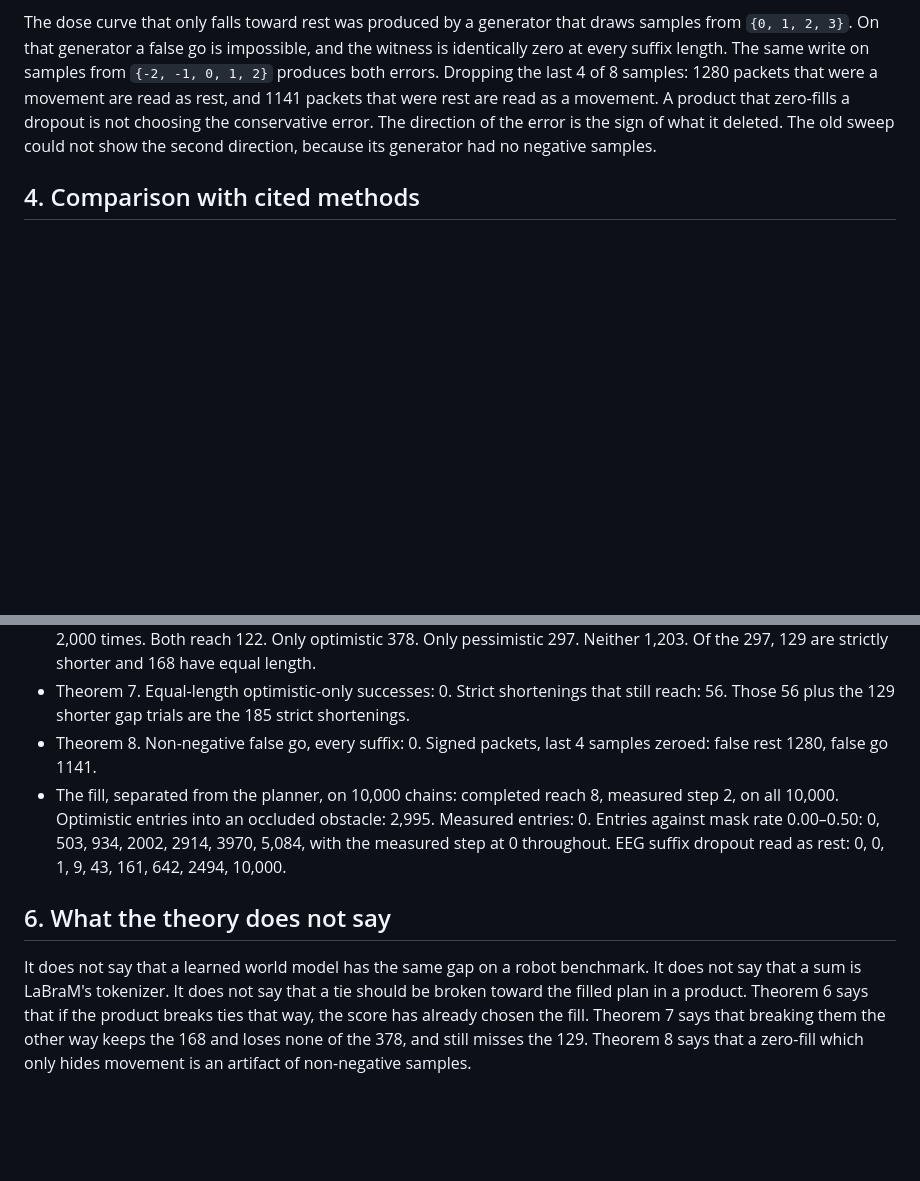
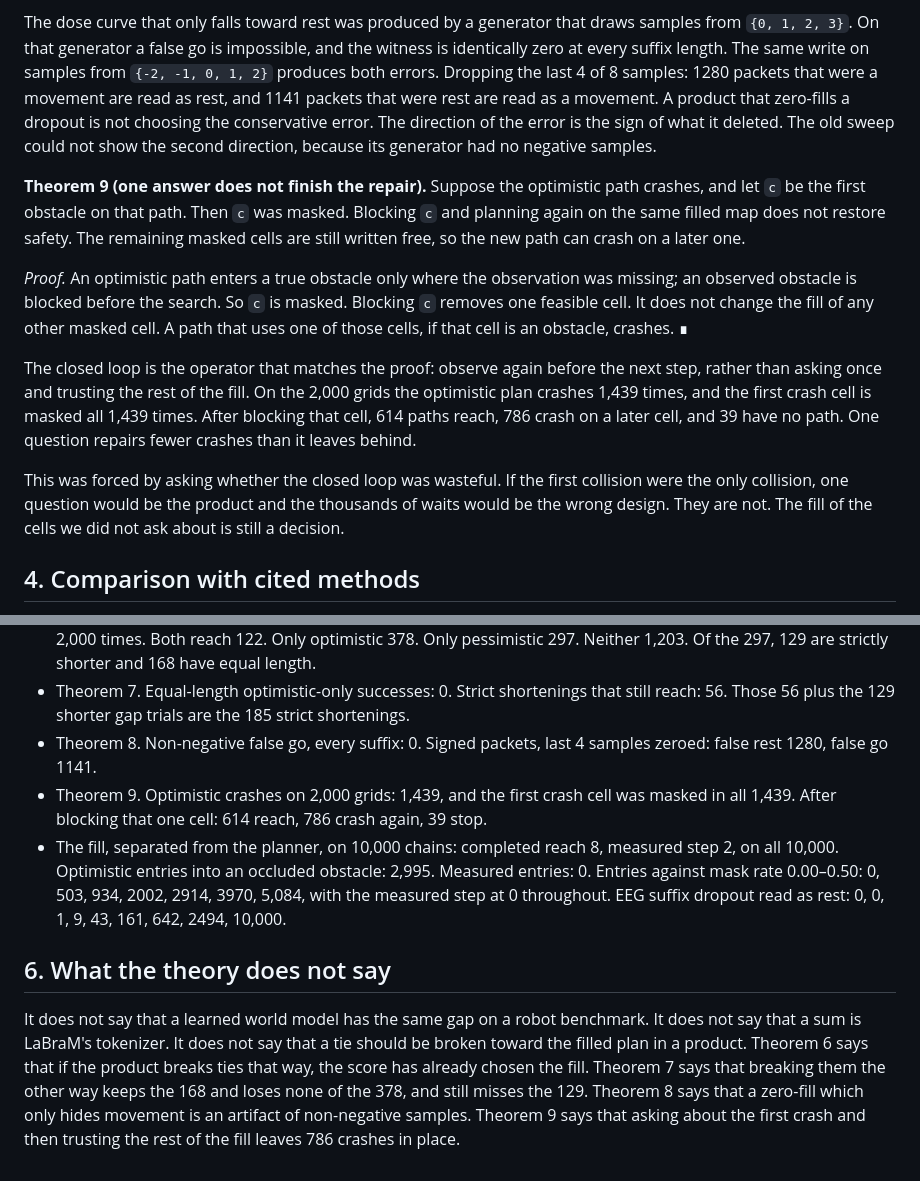
Before and after one commit to shaneraphel/aletheia-worldtick, a Markdown page: paper/paper.md, 2 parts joined by grey strips. Rendered like a GitHub page; blank space fills up the shorter version.

```diff
--- a/paper/paper.md
+++ b/paper/paper.md
@@ -64,6 +64,14 @@ This split was forced by asking whether the 168 ties were a harmless convention.
 
 The dose curve that only falls toward rest was produced by a generator that draws samples from `{0, 1, 2, 3}`. On that generator a false go is impossible, and the witness is identically zero at every suffix length. The same write on samples from `{-2, -1, 0, 1, 2}` produces both errors. Dropping the last 4 of 8 samples: 1280 packets that were a movement are read as rest, and 1141 packets that were rest are read as a movement. A product that zero-fills a dropout is not choosing the conservative error. The direction of the error is the sign of what it deleted. The old sweep could not show the second direction, because its generator had no negative samples.
 
+**Theorem 9 (one answer does not finish the repair).** Suppose the optimistic path crashes, and let `c` be the first obstacle on that path. Then `c` was masked. Blocking `c` and planning again on the same filled map does not restore safety. The remaining masked cells are still written free, so the new path can crash on a later one.
+
+*Proof.* An optimistic path enters a true obstacle only where the observation was missing; an observed obstacle is blocked before the search. So `c` is masked. Blocking `c` removes one feasible cell. It does not change the fill of any other masked cell. A path that uses one of those cells, if that cell is an obstacle, crashes. ∎
+
+The closed loop is the operator that matches the proof: observe again before the next step, rather than asking once and trusting the rest of the fill. On the 2,000 grids the optimistic plan crashes 1,439 times, and the first crash cell is masked all 1,439 times. After blocking that cell, 614 paths reach, 786 crash on a later cell, and 39 have no path. One question repairs fewer crashes than it leaves behind.
+
+This was forced by asking whether the closed loop was wasteful. If the first collision were the only collision, one question would be the product and the thousands of waits would be the wrong design. They are not. The fill of the cells we did not ask about is still a decision.
+
 ## 4. Comparison with cited methods
 
 The comparison is the operator, not a shared benchmark. Robot percentages from those papers are not re-estimated.
@@ -88,8 +96,9 @@ These counts are the checks that the statements survived contact with a pinned d
 - Theorem 6. On 2,000 grids the inclusion holds 2,000 times and the length score matches the optimistic plan 2,000 times. Both reach 122. Only optimistic 378. Only pessimistic 297. Neither 1,203. Of the 297, 129 are strictly shorter and 168 have equal length.
 - Theorem 7. Equal-length optimistic-only successes: 0. Strict shortenings that still reach: 56. Those 56 plus the 129 shorter gap trials are the 185 strict shortenings.
 - Theorem 8. Non-negative false go, every suffix: 0. Signed packets, last 4 samples zeroed: false rest 1280, false go 1141.
+- Theorem 9. Optimistic crashes on 2,000 grids: 1,439, and the first crash cell was masked in all 1,439. After blocking that one cell: 614 reach, 786 crash again, 39 stop.
 - The fill, separated from the planner, on 10,000 chains: completed reach 8, measured step 2, on all 10,000. Optimistic entries into an occluded obstacle: 2,995. Measured entries: 0. Entries against mask rate 0.00–0.50: 0, 503, 934, 2002, 2914, 3970, 5,084, with the measured step at 0 throughout. EEG suffix dropout read as rest: 0, 0, 1, 9, 43, 161, 642, 2494, 10,000.
 
 ## 6. What the theory does not say
 
-It does not say that a learned world model has the same gap on a robot benchmark. It does not say that a sum is LaBraM's tokenizer. It does not say that a tie should be broken toward the filled plan in a product. Theorem 6 says that if the product breaks ties that way, the score has already chosen the fill. Theorem 7 says that breaking them the other way keeps the 168 and loses none of the 378, and still misses the 129. Theorem 8 says that a zero-fill which only hides movement is an artifact of non-negative samples.
+It does not say that a learned world model has the same gap on a robot benchmark. It does not say that a sum is LaBraM's tokenizer. It does not say that a tie should be broken toward the filled plan in a product. Theorem 6 says that if the product breaks ties that way, the score has already chosen the fill. Theorem 7 says that breaking them the other way keeps the 168 and loses none of the 378, and still misses the 129. Theorem 8 says that a zero-fill which only hides movement is an artifact of non-negative samples. Theorem 9 says that asking about the first crash and then trusting the rest of the fill leaves 786 crashes in place.
```
Also changed, not shown: README.md (+26 -0 lines), docs/figures/decisive.png (added), 9 other files.
